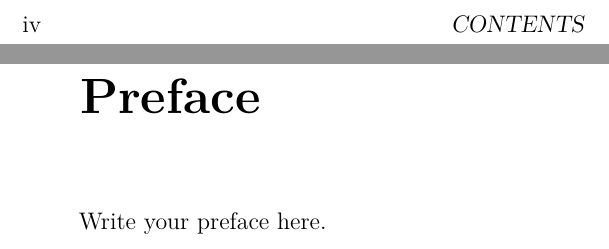
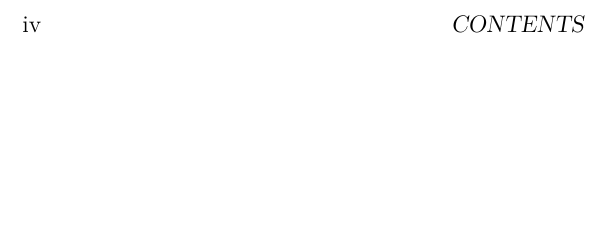
Before and after one commit to itorres-1/relationship-theory-book, a LaTeX book (main.tex, which reads chapters/00-preface.tex): two parts of pages 4 and 5 of 7 before the commit and part of page 4 of 5 after it, the two joined at a grey line, cut so that both start at the same text, the shorter picture padded with empty space. Compiled offline with pdfLaTeX.

Commit message:
Couple of tiny fixes before starting

```diff
--- a/chapters/00-preface.tex
+++ /dev/null
@@ -1,4 +0,0 @@
-\chapter*{Preface}
-\addcontentsline{toc}{chapter}{Preface}
-
-Write your preface here.
```
Also changed, not shown: main.tex (+0 -2 lines), README.md.
